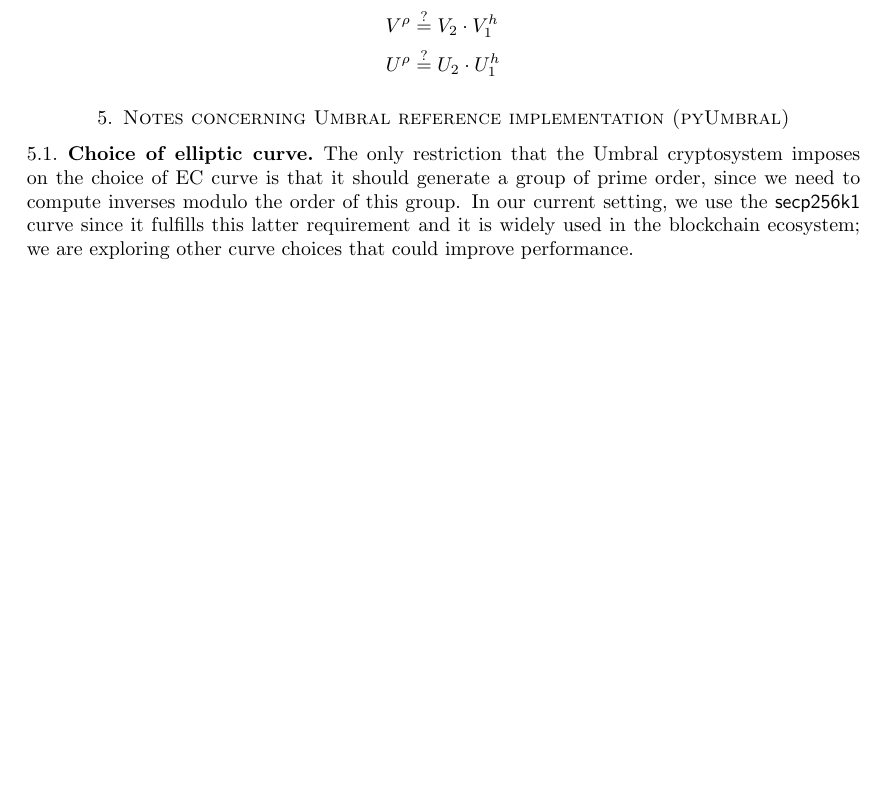
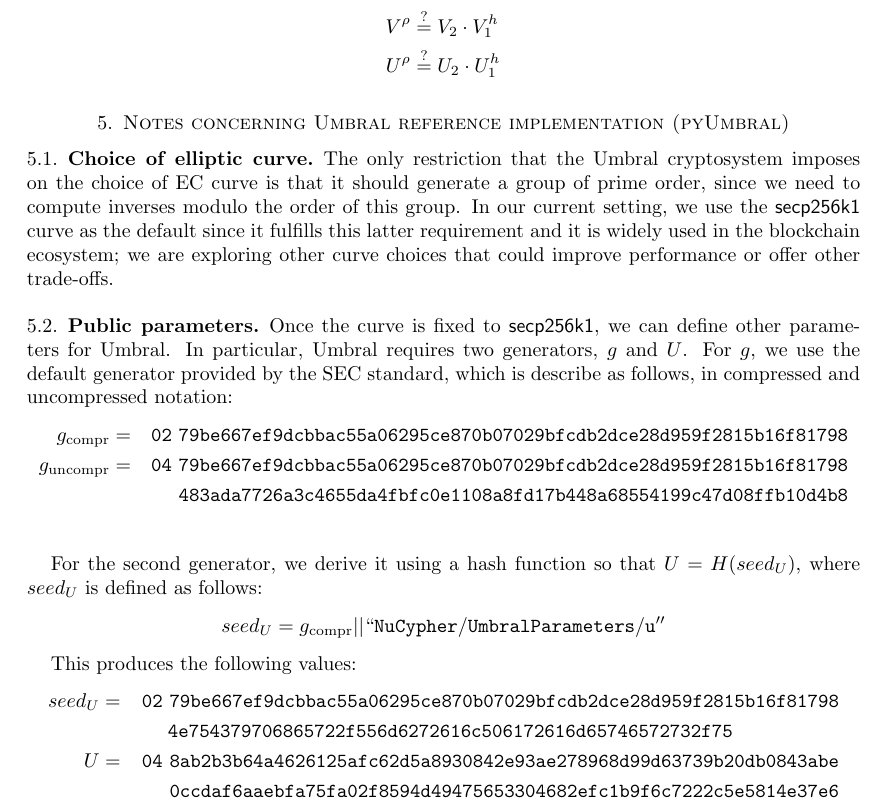
Before and after one commit to nucypher/umbral-doc, a LaTeX paper (umbral-doc.tex): part of page 7 of 8, cut so that both start at the same text, the shorter picture padded with empty space. Compiled offline with pdfLaTeX.

Commit message:
Public parameters

```diff
--- a/umbral-doc.tex
+++ b/umbral-doc.tex
@@ -334,7 +334,30 @@
 \section{Notes concerning Umbral reference implementation (\textsf{pyUmbral})}
 
 \subsection{Choice of elliptic curve}
-The only restriction that the Umbral cryptosystem imposes on the choice of EC curve is that it should generate a group of prime order, since we need to compute inverses modulo the order of this group. In our current setting, we use the \textsf{secp256k1} curve since it fulfills this latter requirement and it is widely used in the blockchain ecosystem; we are exploring other curve choices that could improve performance.
+The only restriction that the Umbral cryptosystem imposes on the choice of EC curve is that it should generate a group of prime order, since we need to compute inverses modulo the order of this group. In our current setting, we use the \textsf{secp256k1} curve as the default since it fulfills this latter requirement and it is widely used in the blockchain ecosystem; we are exploring other curve choices that could improve performance or offer other trade-offs.
+
+\subsection{Public parameters}
+
+Once the curve is fixed to \textsf{secp256k1}, we can define other parameters for Umbral. In particular, Umbral requires two generators, $g$ and $U$. For $g$, we use the default generator provided by the SEC standard, which is describe as follows, in compressed and uncompressed notation:
+%
+\begin{align*}
+g_{\text{compr}} &= &\mathtt{02\ 79be667ef9dcbbac55a06295ce870b07029bfcdb2dce28d959f2815b16f81798}\\
+g_{\text{uncompr}} &= &\mathtt{04\ 79be667ef9dcbbac55a06295ce870b07029bfcdb2dce28d959f2815b16f81798}\\
+ & &\mathtt{\ \ \ 483ada7726a3c4655da4fbfc0e1108a8fd17b448a68554199c47d08ffb10d4b8}\\
+\end{align*}
+
+For the second generator, we derive it using a hash function so that $U = H(seed_U)$, where $seed_U$ is defined as follows:
+$$seed_U = g_{\text{compr}}||\mathtt{``NuCypher/UmbralParameters/u''}$$
+
+This produces the following values:
+%
+\begin{align*}
+seed_U &= &\mathtt{02\ 79be667ef9dcbbac55a06295ce870b07029bfcdb2dce28d959f2815b16f81798}\\
+ 	  & &\mathtt{\ \ \ 4e754379706865722f556d6272616c506172616d65746572732f75\ \ \ \ \ \ \ \ \ \ \ \ \ \ \ \ }\\
+U &= &\mathtt{04\ 8ab2b3b64a4626125afc62d5a8930842e93ae278968d99d63739b20db0843abe}\\
+ & &\mathtt{\ \ \ 0ccdaf6aaebfa75fa02f8594d49475653304682efc1b9f6c7222c5e5814e37e6}\\
+\end{align*}
+
 
 \subsection{Hash functions}
 As described in Section~\ref{sec:setup_umbral}, Umbral requires several hash functions, such as $\hat H: \mathbb G^2 \to \mathbb Z_q$, $H_3: \mathbb G^3 \to \mathbb Z_q$, and $H_4: \mathbb G^3 \times Z_q \to \mathbb Z_q$, which behave as random oracles that output an element of $\mathbb Z_q$. Since for elements of both $\mathbb G$ and $\mathbb Z_q$ there exists efficient encodings to bit string (e.g., compressed representation in the case EC points), in \textsf{pyUmbral} we implement these hash functions from a common hash function $H': \{0,1\}^* \to \mathbb Z_q$. For example, for the case of $\hat H$, we can define it as $\hat H(g_1, g_2) = H'(\mathsf{encode}(g_1)||\mathsf{encode}(g_2))$.
```
Also changed, not shown: umbral-doc.pdf.
